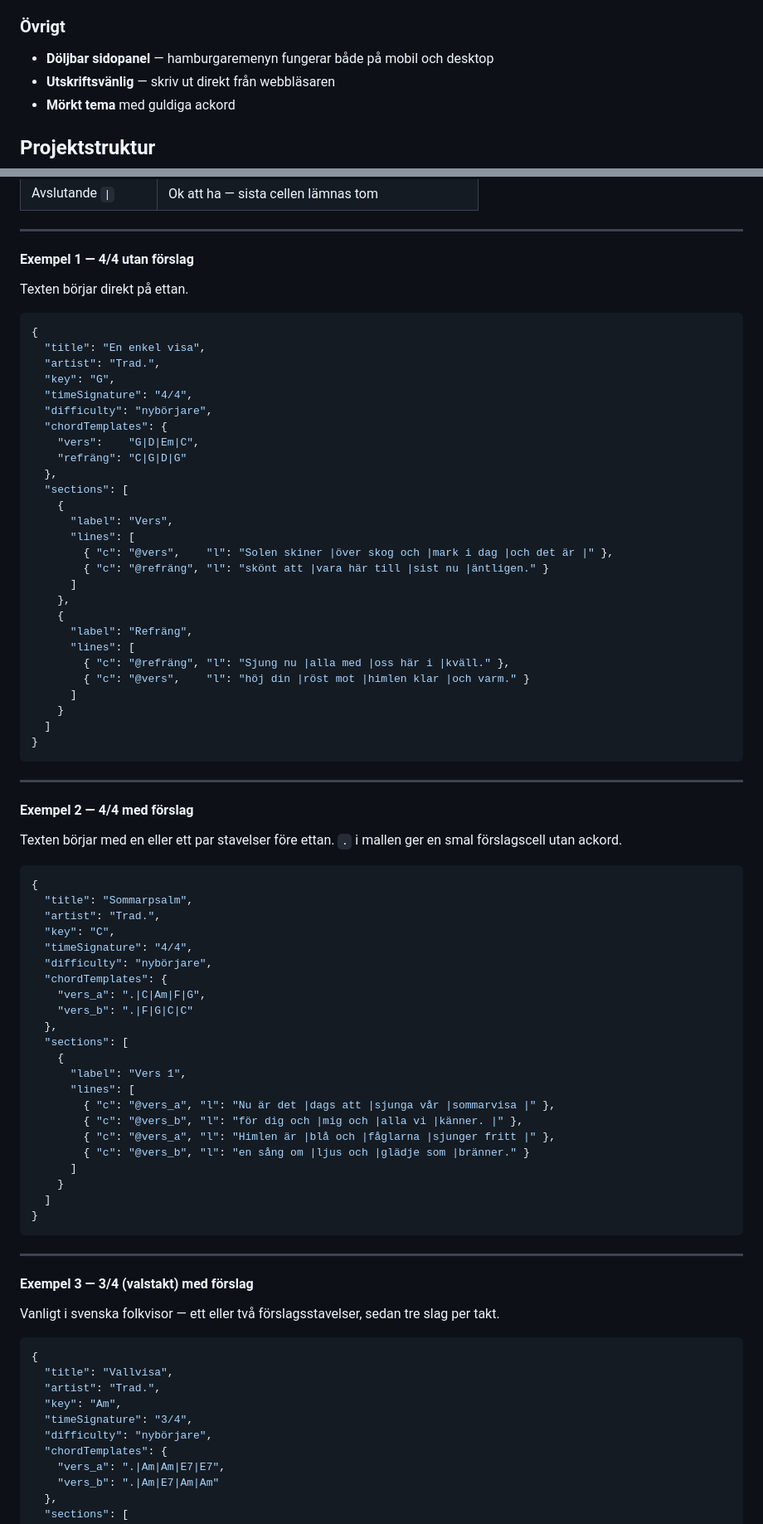
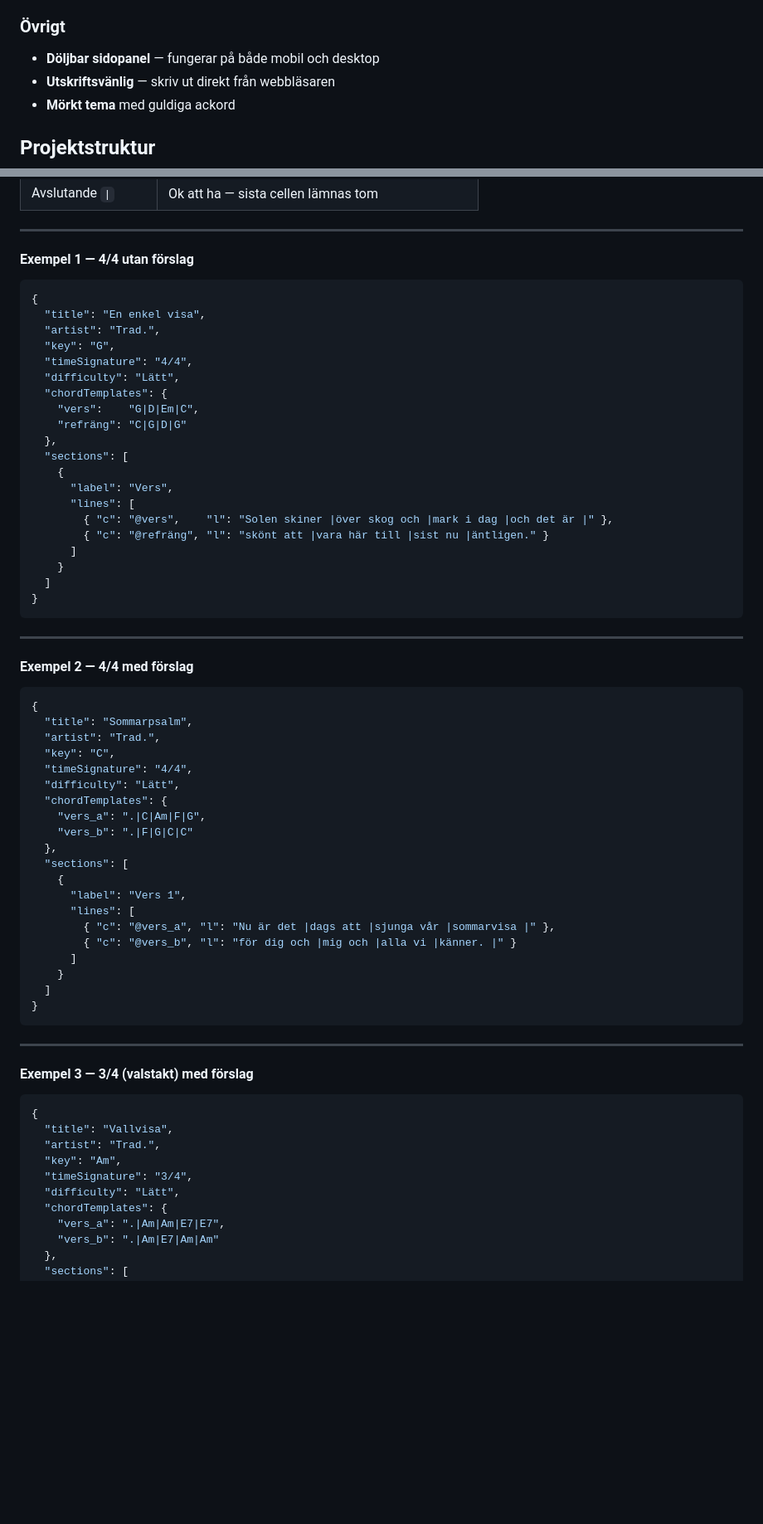
Before and after one commit to Ruperto72/latbok, a Markdown page: README.md, 2 parts joined by grey strips. Shown at 83% size. GitHub-like rendering; blank space fills up the shorter version.

````diff
--- a/README.md
+++ b/README.md
@@ -40,7 +48,7 @@ Knappen **✎ Redigera låt** öppnar ett strukturerat redigeringsläge direkt i
 - **Fungerar utan nät** — alla låtar cachas vid första besöket
 
 ### Övrigt
-- **Döljbar sidopanel** — hamburgaremenyn fungerar både på mobil och desktop
+- **Döljbar sidopanel** — fungerar på både mobil och desktop
 - **Utskriftsvänlig** — skriv ut direkt från webbläsaren
 - **Mörkt tema** med guldiga ackord
 
@@ -124,15 +134,13 @@ Många visor börjar med en eller några stavelser innan första taktslaget. Mar
 
 #### Exempel 1 — 4/4 utan förslag
 
-Texten börjar direkt på ettan.
-
 ```json
 {
   "title": "En enkel visa",
   "artist": "Trad.",
   "key": "G",
   "timeSignature": "4/4",
-  "difficulty": "nybörjare",
+  "difficulty": "Lätt",
   "chordTemplates": {
     "vers":    "G|D|Em|C",
     "refräng": "C|G|D|G"
@@ -144,13 +152,6 @@ Texten börjar direkt på ettan.
         { "c": "@vers",    "l": "Solen skiner |över skog och |mark i dag |och det är |" },
         { "c": "@refräng", "l": "skönt att |vara här till |sist nu |äntligen." }
       ]
-    },
-    {
-      "label": "Refräng",
-      "lines": [
-        { "c": "@refräng", "l": "Sjung nu |alla med |oss här i |kväll." },
-        { "c": "@vers",    "l": "höj din |röst mot |himlen klar |och varm." }
-      ]
     }
   ]
 }
@@ -160,15 +161,13 @@ Texten börjar direkt på ettan.
 
 #### Exempel 2 — 4/4 med förslag
 
-Texten börjar med en eller ett par stavelser före ettan. `.` i mallen ger en smal förslags­cell utan ackord.
-
 ```json
 {
   "title": "Sommarpsalm",
   "artist": "Trad.",
   "key": "C",
   "timeSignature": "4/4",
-  "difficulty": "nybörjare",
+  "difficulty": "Lätt",
   "chordTemplates": {
     "vers_a": ".|C|Am|F|G",
     "vers_b": ".|F|G|C|C"
@@ -178,9 +177,7 @@ Texten börjar med en eller ett par stavelser före ettan. `.` i mallen ger en s
       "label": "Vers 1",
       "lines": [
         { "c": "@vers_a", "l": "Nu är det |dags att |sjunga vår |sommarvisa |" },
-        { "c": "@vers_b", "l": "för dig och |mig och |alla vi |känner. |" },
-        { "c": "@vers_a", "l": "Himlen är |blå och |fåglarna |sjunger fritt |" },
-        { "c": "@vers_b", "l": "en sång om |ljus och |glädje som |bränner." }
+        { "c": "@vers_b", "l": "för dig och |mig och |alla vi |känner. |" }
       ]
     }
   ]
@@ -191,15 +188,13 @@ Texten börjar med en eller ett par stavelser före ettan. `.` i mallen ger en s
 
 #### Exempel 3 — 3/4 (valstakt) med förslag
 
-Vanligt i svenska folkvisor — ett eller två förslags­stavelser, sedan tre slag per takt.
-
 ```json
 {
   "title": "Vallvisa",
   "artist": "Trad.",
   "key": "Am",
   "timeSignature": "3/4",
-  "difficulty": "nybörjare",
+  "difficulty": "Lätt",
   "chordTemplates": {
     "vers_a": ".|Am|Am|E7|E7",
     "vers_b": ".|Am|E7|Am|Am"
````
Also changed, not shown: other parts of README.md (+13 -61 lines).
